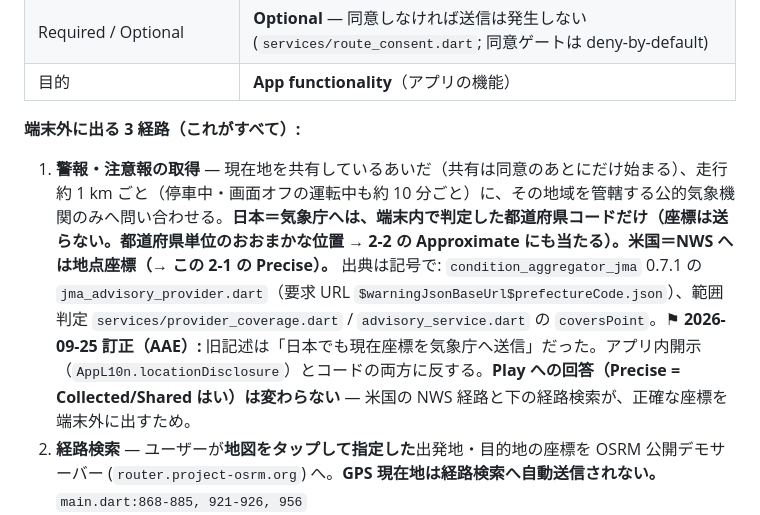
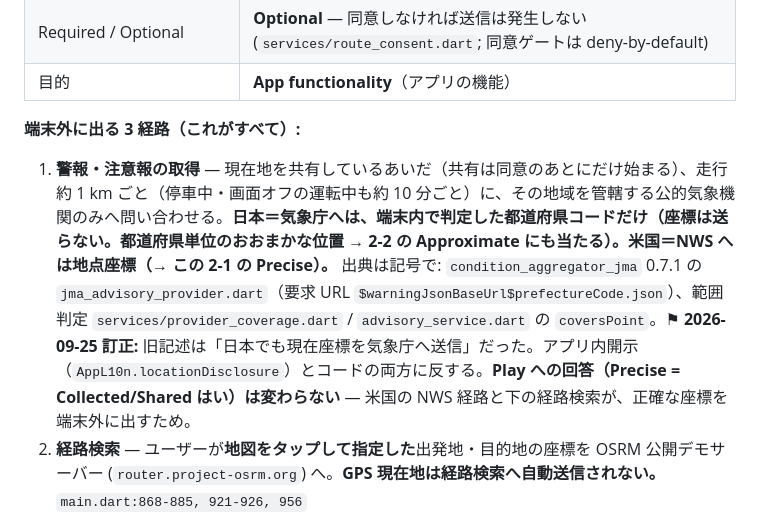
Before and after one commit to aki1770-del/sngnav-app, a Markdown page: docs/store/data_safety_declaration.md, the part around the change. Rendered like a GitHub page.

Commit message:
Drop an internal name from a line of the data-safety sheet this branch rewrote
The line already carried it; the rest of the file is left as it is.

```diff
--- a/docs/store/data_safety_declaration.md
+++ b/docs/store/data_safety_declaration.md
@@ -61,7 +61,7 @@
 
 **端末外に出る 3 経路（これがすべて）:**
 
-1. **警報・注意報の取得** — 現在地を共有しているあいだ（共有は同意のあとにだけ始まる）、走行約 1 km ごと（停車中・画面オフの運転中も約 10 分ごと）に、その地域を管轄する公的気象機関のみへ問い合わせる。**日本＝気象庁へは、端末内で判定した都道府県コードだけ（座標は送らない。都道府県単位のおおまかな位置 → 2-2 の Approximate にも当たる）。米国＝NWS へは地点座標（→ この 2-1 の Precise）。** 出典は記号で: `condition_aggregator_jma` 0.7.1 の `jma_advisory_provider.dart`（要求 URL `$warningJsonBaseUrl$prefectureCode.json`）、範囲判定 `services/provider_coverage.dart` / `advisory_service.dart` の `coversPoint`。⚑ **2026-09-25 訂正（AAE）:** 旧記述は「日本でも現在座標を気象庁へ送信」だった。アプリ内開示（`AppL10n.locationDisclosure`）とコードの両方に反する。**Play への回答（Precise = Collected/Shared はい）は変わらない** — 米国の NWS 経路と下の経路検索が、正確な座標を端末外に出すため。
+1. **警報・注意報の取得** — 現在地を共有しているあいだ（共有は同意のあとにだけ始まる）、走行約 1 km ごと（停車中・画面オフの運転中も約 10 分ごと）に、その地域を管轄する公的気象機関のみへ問い合わせる。**日本＝気象庁へは、端末内で判定した都道府県コードだけ（座標は送らない。都道府県単位のおおまかな位置 → 2-2 の Approximate にも当たる）。米国＝NWS へは地点座標（→ この 2-1 の Precise）。** 出典は記号で: `condition_aggregator_jma` 0.7.1 の `jma_advisory_provider.dart`（要求 URL `$warningJsonBaseUrl$prefectureCode.json`）、範囲判定 `services/provider_coverage.dart` / `advisory_service.dart` の `coversPoint`。⚑ **2026-09-25 訂正:** 旧記述は「日本でも現在座標を気象庁へ送信」だった。アプリ内開示（`AppL10n.locationDisclosure`）とコードの両方に反する。**Play への回答（Precise = Collected/Shared はい）は変わらない** — 米国の NWS 経路と下の経路検索が、正確な座標を端末外に出すため。
 2. **経路検索** — ユーザーが**地図をタップして指定した**出発地・目的地の座標を OSRM 公開デモサーバー (`router.project-osrm.org`) へ。**GPS 現在地は経路検索へ自動送信されない。** `main.dart:868-885, 921-926, 956`
 3. **地図タイルの補完** — 同梱オフライン地図の範囲外を表示したときのみ、タイル座標を `tile.openstreetmap.org` へ（→ 2-2 の Approximate 扱い）。`akita_map.dart:90` / `services/offline_basemap.dart:53-56`
 
```
